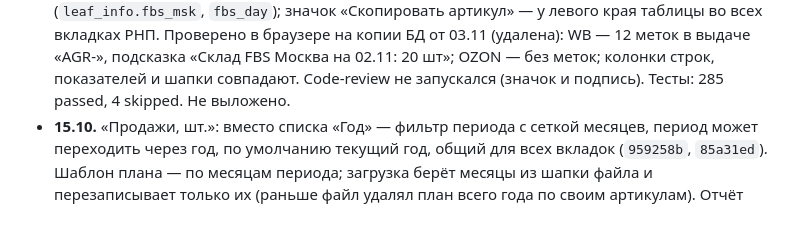
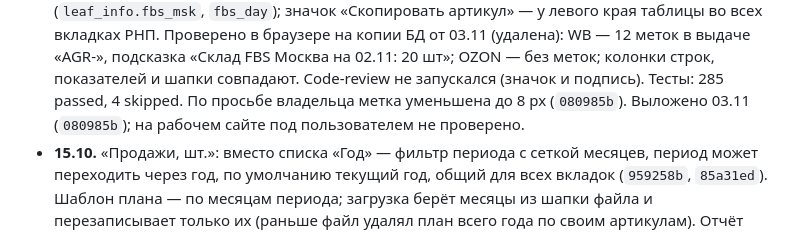
Before and after one commit to AzarovSI/autoprofi, a Markdown page: docs/history.md, the part around the change. Rendered like a GitHub page.

Commit message:
docs: метка «FBS» и копирование у левого края выложены 03.11 (080985b)
Co-Authored-By: Claude Opus 5.5 <noreply@anthropic.com>

```diff
--- a/docs/history.md
+++ b/docs/history.md
@@ -602,7 +602,8 @@
   `fbs_day`); значок «Скопировать артикул» — у левого края таблицы во всех вкладках РНП. Проверено в браузере на
   копии БД от 03.11 (удалена): WB — 12 меток в выдаче «AGR-», подсказка «Склад FBS Москва на 02.11: 20 шт»; OZON — без
   меток; колонки строк, показателей и шапки совпадают. Code-review не запускался (значок и подпись). Тесты: 285
-  passed, 4 skipped. Не выложено.
+  passed, 4 skipped. По просьбе владельца метка уменьшена до 8 px (`080985b`). Выложено 03.11 (`080985b`); на рабочем
+  сайте под пользователем не проверено.
 - **15.10.** «Продажи, шт.»: вместо списка «Год» — фильтр периода с сеткой месяцев, период может
   переходить через год, по умолчанию текущий год, общий для всех вкладок (`959258b`, `85a31ed`).
   Шаблон плана — по месяцам периода; загрузка берёт месяцы из шапки файла и перезаписывает только их
```
